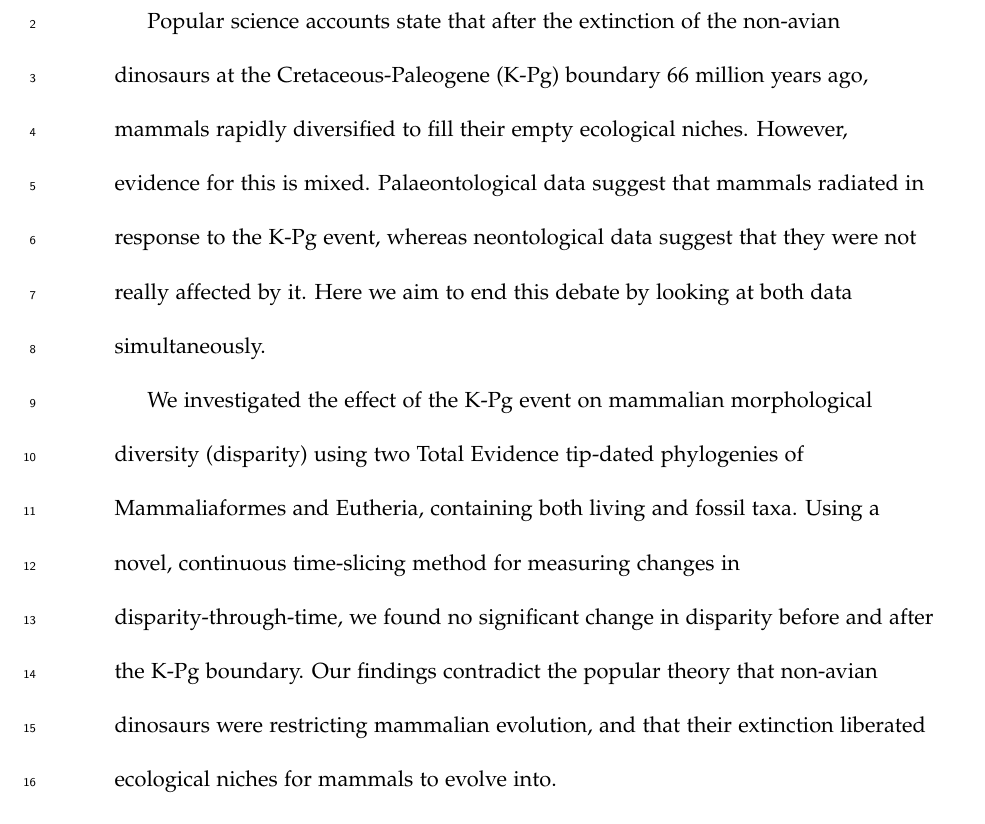
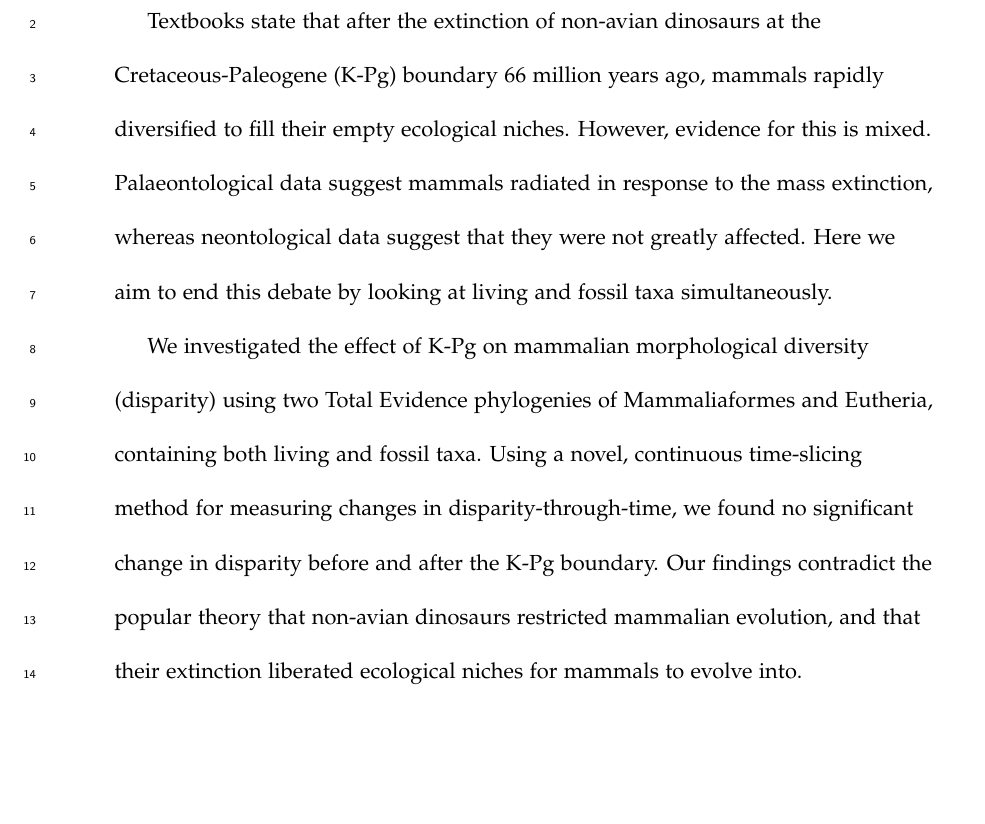
Before and after one commit to TGuillerme/SpatioTemporal_Disparity, a LaTeX paper (Writing/NatureCom/STD_NatCom.tex): part of page 2 of 38, cut so that both start at the same text, the shorter picture padded with empty space. Compiled offline with pdfLaTeX.

Commit message:
Edits to Nature Comms abstract

```diff
--- a/Writing/NatureCom/STD_NatCom.tex
+++ b/Writing/NatureCom/STD_NatCom.tex
@@ -137,14 +137,16 @@ $^2$Department of Life Sciences, Natural History Museum, Cromwell Road, London,
 % Our findings contradict the popular theory that the non-avian dinosaurs and other Mesozoic tetrapods were restricting mammalian evolution, and that their extinction liberated ecological niches for mammals to evolve into.
 
 % TG: shortened version (150 words sharp!)
-Popular science accounts state that after the extinction of the non-avian dinosaurs at the Cretaceous-Paleogene (K-Pg) boundary 66 million years ago, mammals rapidly diversified to fill their empty ecological niches.
+Textbooks state that after the extinction of non-avian dinosaurs at the Cretaceous-Paleogene (K-Pg) boundary 66 million years ago, mammals rapidly diversified to fill their empty ecological niches.
 However, evidence for this is mixed.
-Palaeontological data suggest that mammals radiated in response to the K-Pg event, whereas neontological data suggest that they were not really affected by it.
-Here we aim to end this debate by looking at both data simultaneously.
+Palaeontological data suggest mammals radiated in response to the mass extinction, whereas neontological data suggest that they were not greatly affected.
+Here we aim to end this debate by looking at living and fossil taxa simultaneously.
 
-We investigated the effect of the K-Pg event on mammalian morphological diversity (disparity) using two Total Evidence tip-dated phylogenies of Mammaliaformes and Eutheria, containing both living and fossil taxa.
+We investigated the effect of K-Pg on mammalian morphological diversity (disparity) using two Total Evidence phylogenies of Mammaliaformes and Eutheria, containing both living and fossil taxa.
 Using a novel, continuous time-slicing method for measuring changes in disparity-through-time, we found no significant change in disparity before and after the K-Pg boundary.
-Our findings contradict the popular theory that non-avian dinosaurs were restricting mammalian evolution, and that their extinction liberated ecological niches for mammals to evolve into.
+Our findings contradict the popular theory that non-avian dinosaurs restricted mammalian evolution, and that their extinction liberated ecological niches for mammals to evolve into.
+
+% NC: Note that often words with hypens = 2 words in word counts for journals. So I got rid of some of them.
 
 \end{abstract}
 
```
